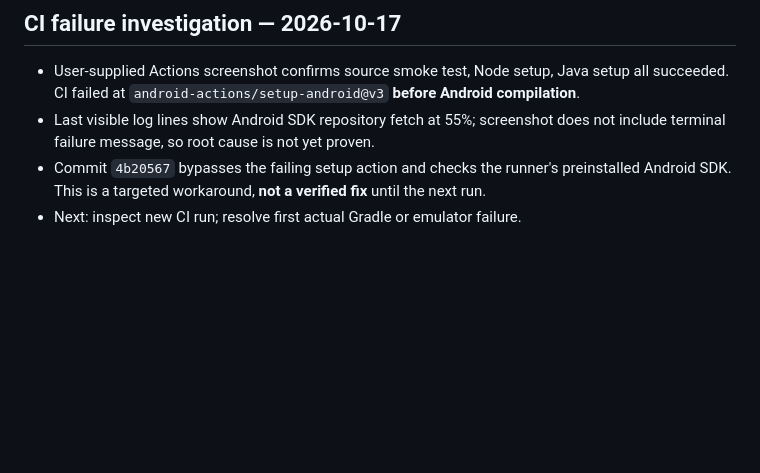
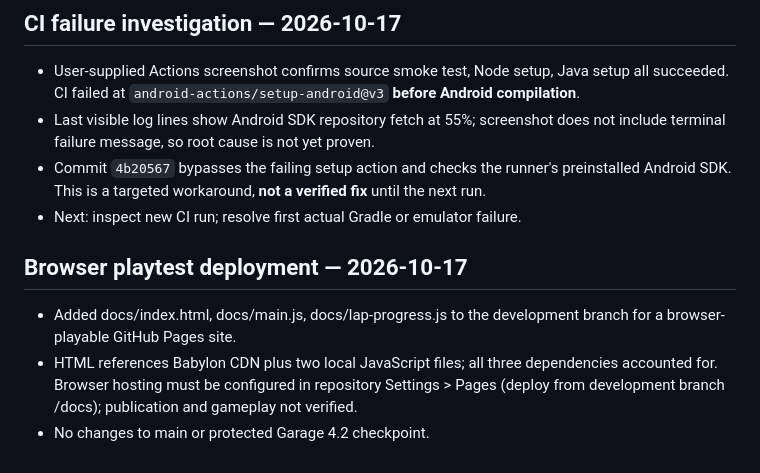
Before and after one commit to MD2007969/Nitro-Beach-Racing-, a Markdown page: DEVELOPMENT_PROGRESS.md, the part around the change. GitHub-like rendering; blank space fills up the shorter version.

Commit message:
Document browser build assets and pending GitHub Pages configuration

```diff
--- a/DEVELOPMENT_PROGRESS.md
+++ b/DEVELOPMENT_PROGRESS.md
@@ -69,3 +69,8 @@ No background development is running beyond the available tool session.
 - Last visible log lines show Android SDK repository fetch at 55%; screenshot does not include terminal failure message, so root cause is not yet proven.
 - Commit `4b20567` bypasses the failing setup action and checks the runner's preinstalled Android SDK. This is a targeted workaround, **not a verified fix** until the next run.
 - Next: inspect new CI run; resolve first actual Gradle or emulator failure.
+
+## Browser playtest deployment — 2026-10-17
+- Added docs/index.html, docs/main.js, docs/lap-progress.js to the development branch for a browser-playable GitHub Pages site.
+- HTML references Babylon CDN plus two local JavaScript files; all three dependencies accounted for. Browser hosting must be configured in repository Settings > Pages (deploy from development branch /docs); publication and gameplay not verified.
+- No changes to main or protected Garage 4.2 checkpoint.
```
